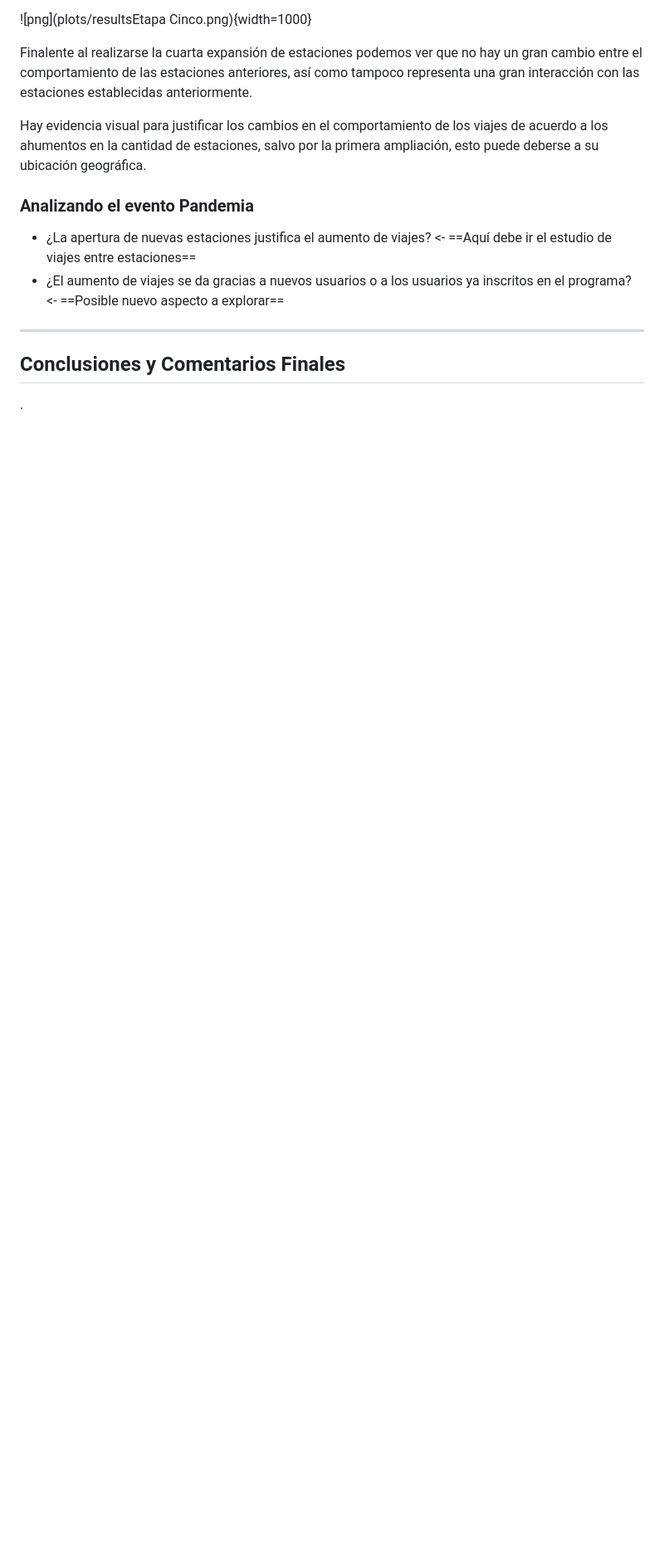
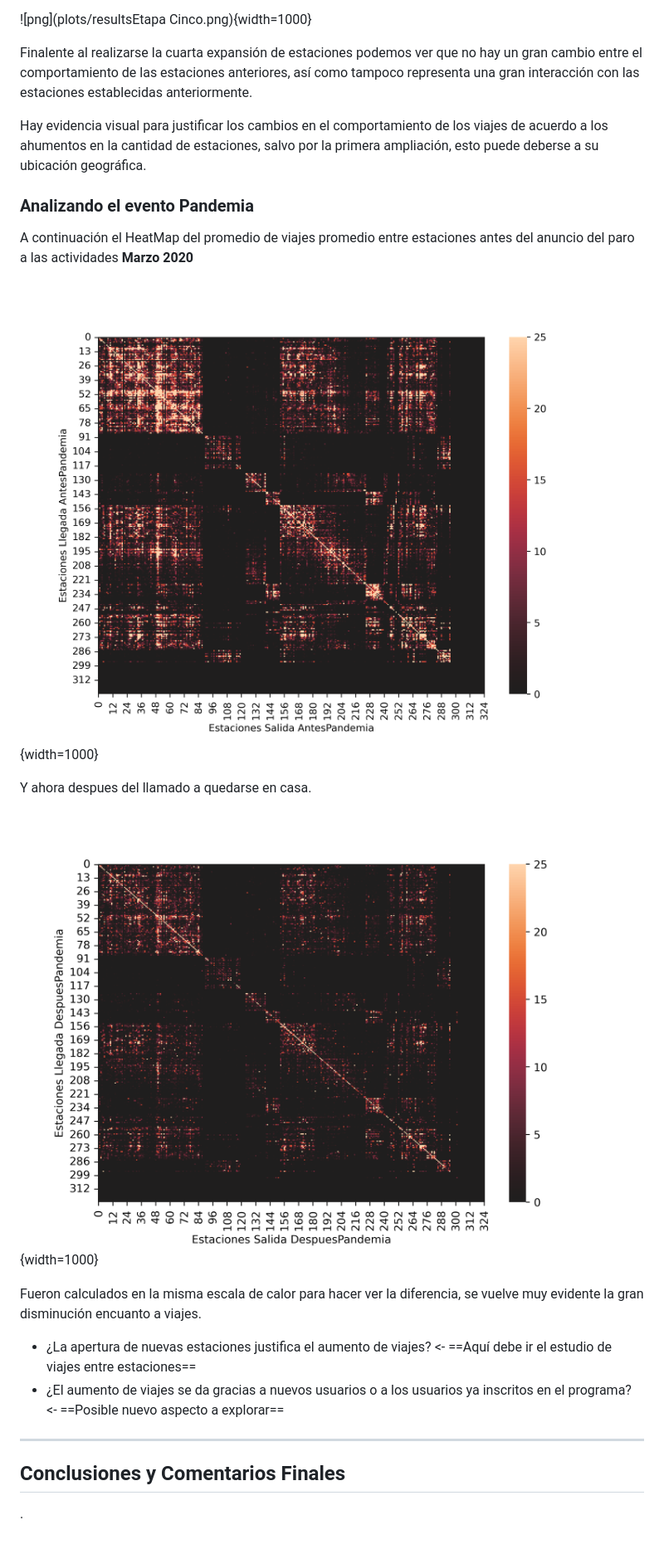
Before and after one commit to jaime-aguayo/proyecto_datos, a Markdown page: reporte.md, the part around the change. Shown: that part at 83% size. Rendered like a GitHub page; pictures changed too: plots/resultsAntesPandemia.png (added), plots/resultsDespuesPandemia.png (added); blank space fills up the shorter version.

Commit message:
Agregados HeatMaps referentes al cambio respecto al evento inicio de la pandemia

```diff
--- a/reporte.md
+++ b/reporte.md
@@ -371,6 +371,15 @@ Hay evidencia visual para justificar los cambios en el comportamiento de los via
 
 ### Analizando el evento Pandemia
 
+A continuación el HeatMap del promedio de viajes promedio entre estaciones antes del anuncio del paro a las actividades **Marzo 2020**
+
+![png](plots/resultsAntesPandemia.png){width=1000}
+
+Y ahora despues del llamado a quedarse en casa.
+
+![png](plots/resultsDespuesPandemia.png){width=1000}
+
+Fueron calculados en la misma escala de calor para hacer ver la diferencia, se vuelve muy evidente la gran disminución encuanto a viajes.
 
 - ¿La apertura de nuevas estaciones justifica el aumento de viajes? <- ==Aquí debe ir el estudio de viajes entre estaciones==
 - ¿El aumento de viajes se da gracias a nuevos usuarios o a los usuarios ya inscritos en el programa? <- ==Posible nuevo aspecto a explorar==
```
